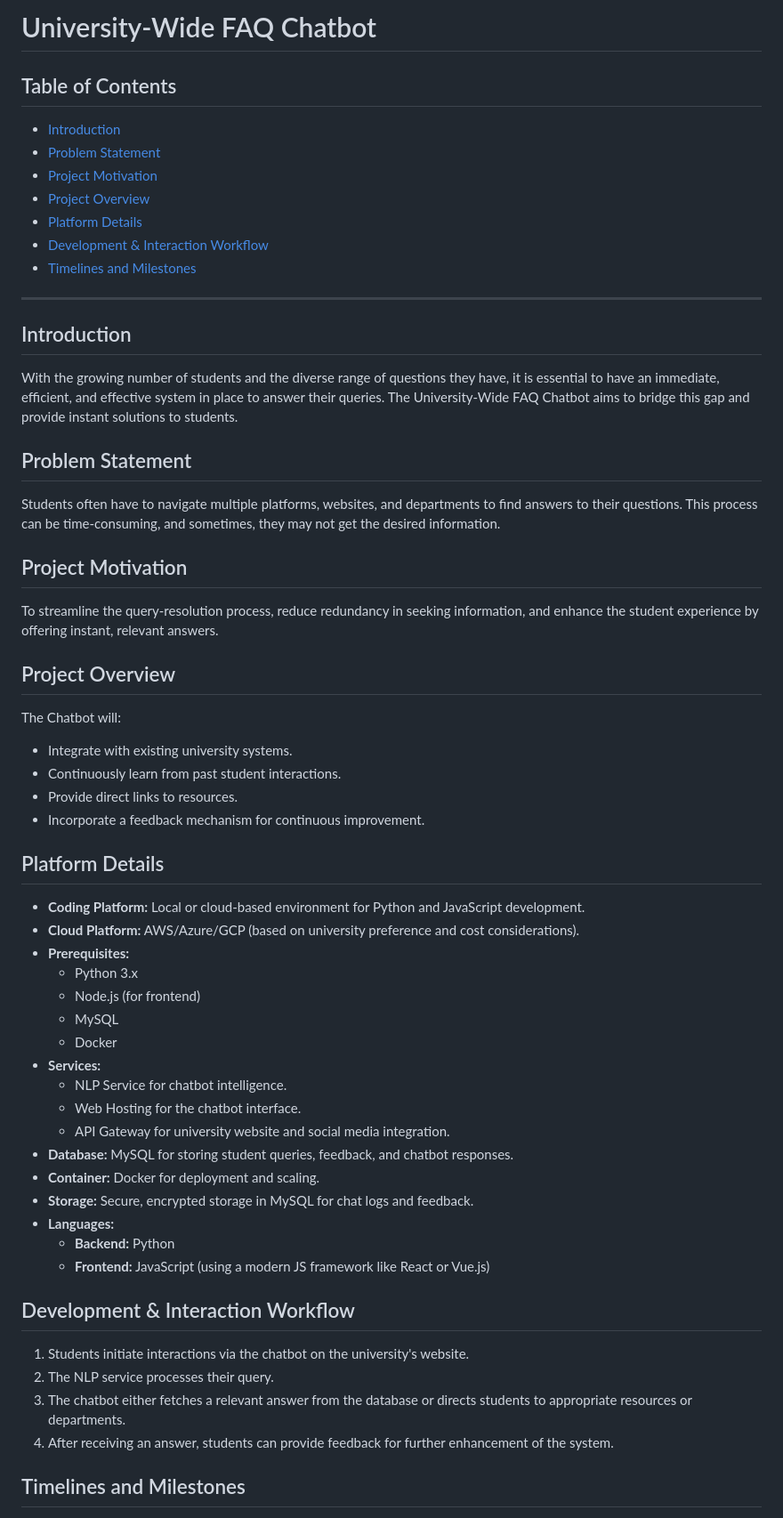
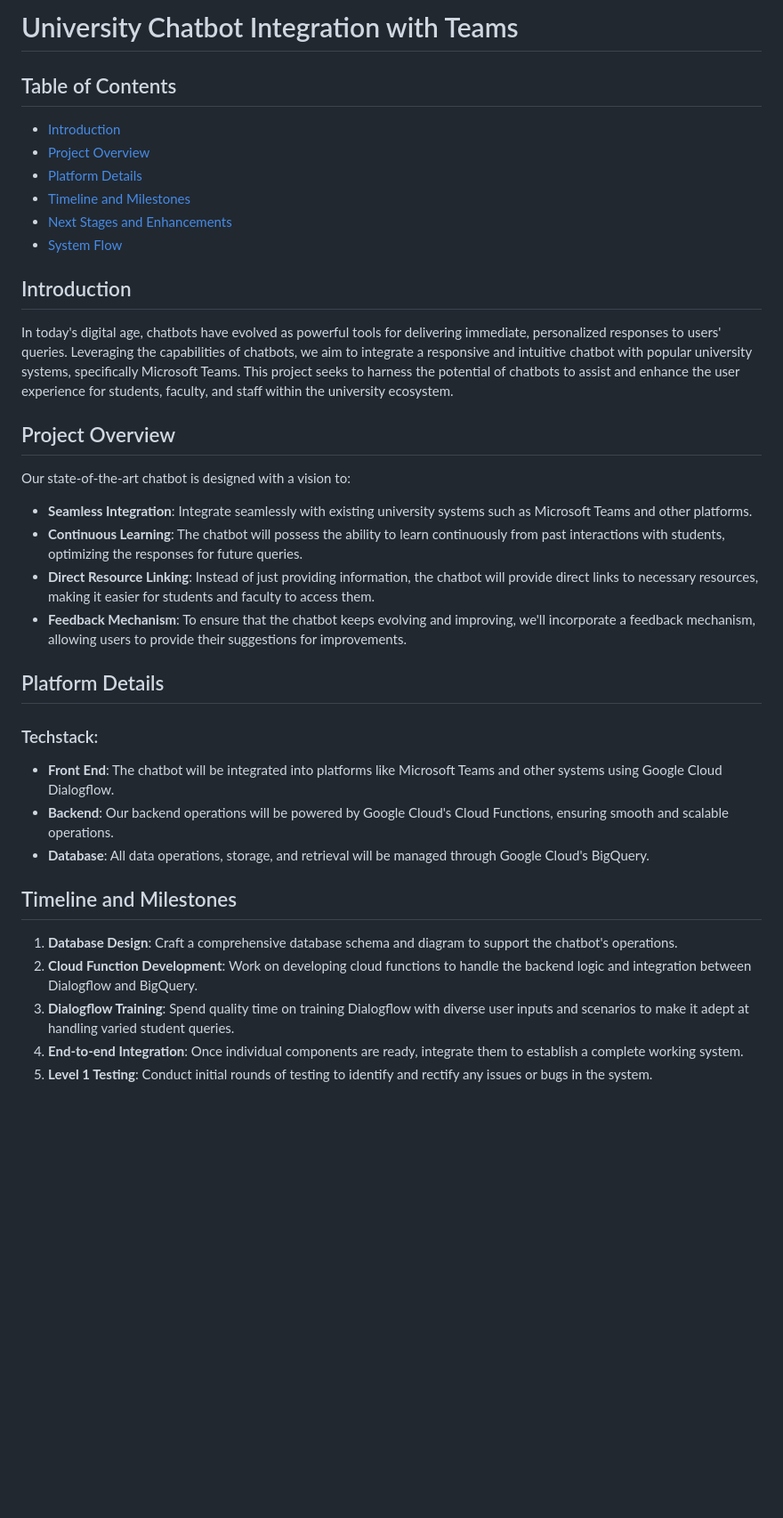
Before and after one commit to DSC-McMaster-U/mac-FAQ-chatbot, a Markdown page: README.md, the part around one of its changes. Shown at 89% size. Drawn GitHub-style; blank space fills up the shorter version.

```diff
--- a/README.md
+++ b/README.md
@@ -1,58 +1,40 @@
-# University-Wide FAQ Chatbot
+# University Chatbot Integration with Teams
 
 ## Table of Contents
+
 - [Introduction](#introduction)
-- [Problem Statement](#problem-statement)
-- [Project Motivation](#project-motivation)
 - [Project Overview](#project-overview)
 - [Platform Details](#platform-details)
-- [Development & Interaction Workflow](#development--interaction-workflow)
-- [Timelines and Milestones](#timelines-and-milestones)
-
----
+- [Timeline and Milestones](#timeline-and-milestones)
+- [Next Stages and Enhancements](#next-stages-and-enhancements)
+- [System Flow](#system-flow)
 
 ## Introduction
-With the growing number of students and the diverse range of questions they have, it is essential to have an immediate, efficient, and effective system in place to answer their queries. The University-Wide FAQ Chatbot aims to bridge this gap and provide instant solutions to students.
 
-## Problem Statement
-Students often have to navigate multiple platforms, websites, and departments to find answers to their questions. This process can be time-consuming, and sometimes, they may not get the desired information.
-
-## Project Motivation
-To streamline the query-resolution process, reduce redundancy in seeking information, and enhance the student experience by offering instant, relevant answers.
+In today's digital age, chatbots have evolved as powerful tools for delivering immediate, personalized responses to users' queries. Leveraging the capabilities of chatbots, we aim to integrate a responsive and intuitive chatbot with popular university systems, specifically Microsoft Teams. This project seeks to harness the potential of chatbots to assist and enhance the user experience for students, faculty, and staff within the university ecosystem.
 
 ## Project Overview
-The Chatbot will:
-- Integrate with existing university systems.
-- Continuously learn from past student interactions.
-- Provide direct links to resources.
-- Incorporate a feedback mechanism for continuous improvement.
+
+Our state-of-the-art chatbot is designed with a vision to:
+
+- **Seamless Integration**: Integrate seamlessly with existing university systems such as Microsoft Teams and other platforms.
+- **Continuous Learning**: The chatbot will possess the ability to learn continuously from past interactions with students, optimizing the responses for future queries.
+- **Direct Resource Linking**: Instead of just providing information, the chatbot will provide direct links to necessary resources, making it easier for students and faculty to access them.
+- **Feedback Mechanism**: To ensure that the chatbot keeps evolving and improving, we'll incorporate a feedback mechanism, allowing users to provide their suggestions for improvements.
 
 ## Platform Details
 
-- **Coding Platform:** Local or cloud-based environment for Python and JavaScript development.
-- **Cloud Platform:** AWS/Azure/GCP (based on university preference and cost considerations).
-- **Prerequisites:**
-  - Python 3.x
-  - Node.js (for frontend)
-  - MySQL
-  - Docker
-- **Services:**
-  - NLP Service for chatbot intelligence.
-  - Web Hosting for the chatbot interface.
-  - API Gateway for university website and social media integration.
-- **Database:** MySQL for storing student queries, feedback, and chatbot responses.
-- **Container:** Docker for deployment and scaling.
-- **Storage:** Secure, encrypted storage in MySQL for chat logs and feedback.
-- **Languages:**
-  - **Backend:** Python
-  - **Frontend:** JavaScript (using a modern JS framework like React or Vue.js)
+### Techstack:
 
-## Development & Interaction Workflow
+- **Front End**: The chatbot will be integrated into platforms like Microsoft Teams and other systems using Google Cloud Dialogflow.
+- **Backend**: Our backend operations will be powered by Google Cloud's Cloud Functions, ensuring smooth and scalable operations.
+- **Database**: All data operations, storage, and retrieval will be managed through Google Cloud's BigQuery.
 
-1. Students initiate interactions via the chatbot on the university's website.
-2. The NLP service processes their query.
-3. The chatbot either fetches a relevant answer from the database or directs students to appropriate resources or departments.
-4. After receiving an answer, students can provide feedback for further enhancement of the system.
+## Timeline and Milestones
 
-## Timelines and Milestones
+1. **Database Design**: Craft a comprehensive database schema and diagram to support the chatbot's operations.
+2. **Cloud Function Development**: Work on developing cloud functions to handle the backend logic and integration between Dialogflow and BigQuery.
+3. **Dialogflow Training**: Spend quality time on training Dialogflow with diverse user inputs and scenarios to make it adept at handling varied student queries.
+4. **End-to-end Integration**: Once individual components are ready, integrate them to establish a complete working system.
+5. **Level 1 Testing**: Conduct initial rounds of testing to identify and rectify any issues or bugs in the system.
 
```
Also changed, not shown: other parts of README.md (+59 -14 lines).
